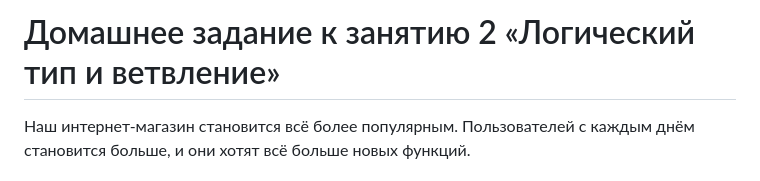
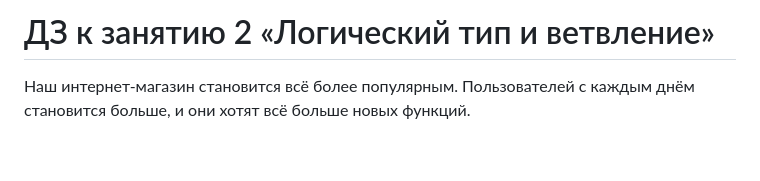
Before and after one commit to KoensBerg/pb-aus-Replit, a Markdown page: basics_2-Homework/2-if-and-boolean/README.md, the part around the change. GitHub-like rendering; blank space fills up the shorter version.

```diff
--- a/basics_2-Homework/2-if-and-boolean/README.md
+++ b/basics_2-Homework/2-if-and-boolean/README.md
@@ -1,4 +1,4 @@
-# Домашнее задание к занятию 2 «Логический тип и ветвление»
+# ДЗ к занятию 2 «Логический тип и ветвление»
 
 Наш интернет-магазин становится всё более популярным. Пользователей с каждым днём становится больше, и они хотят всё больше новых функций.
 
```
